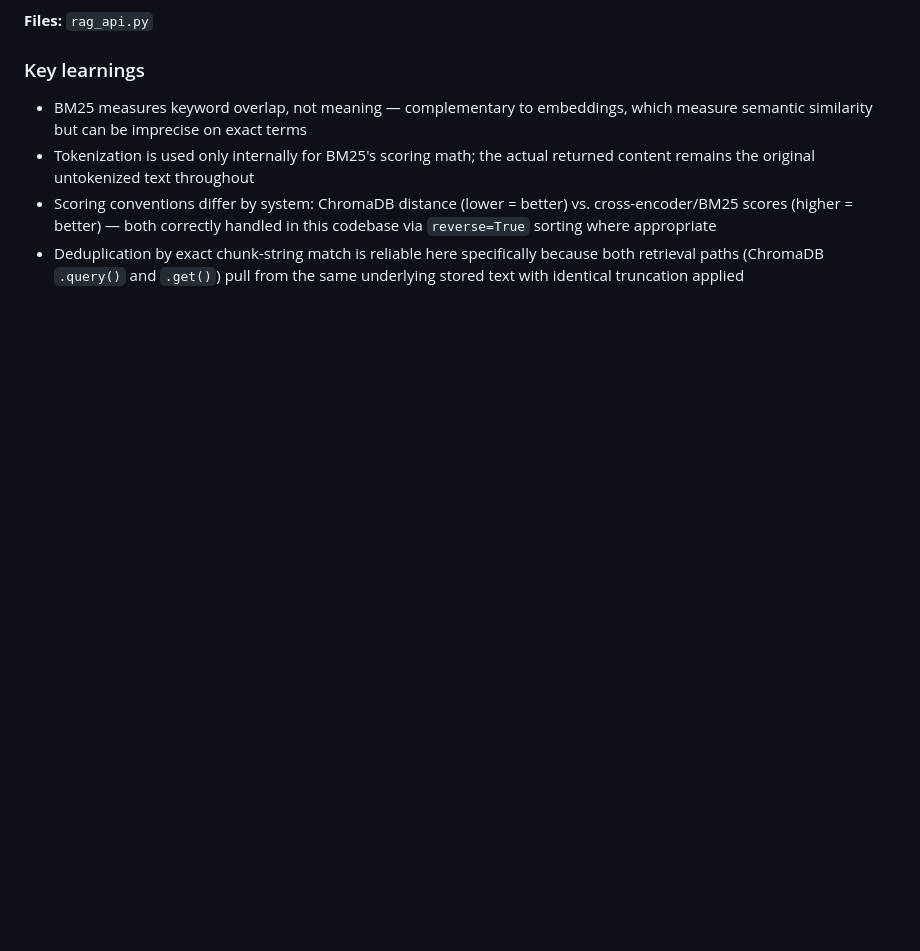
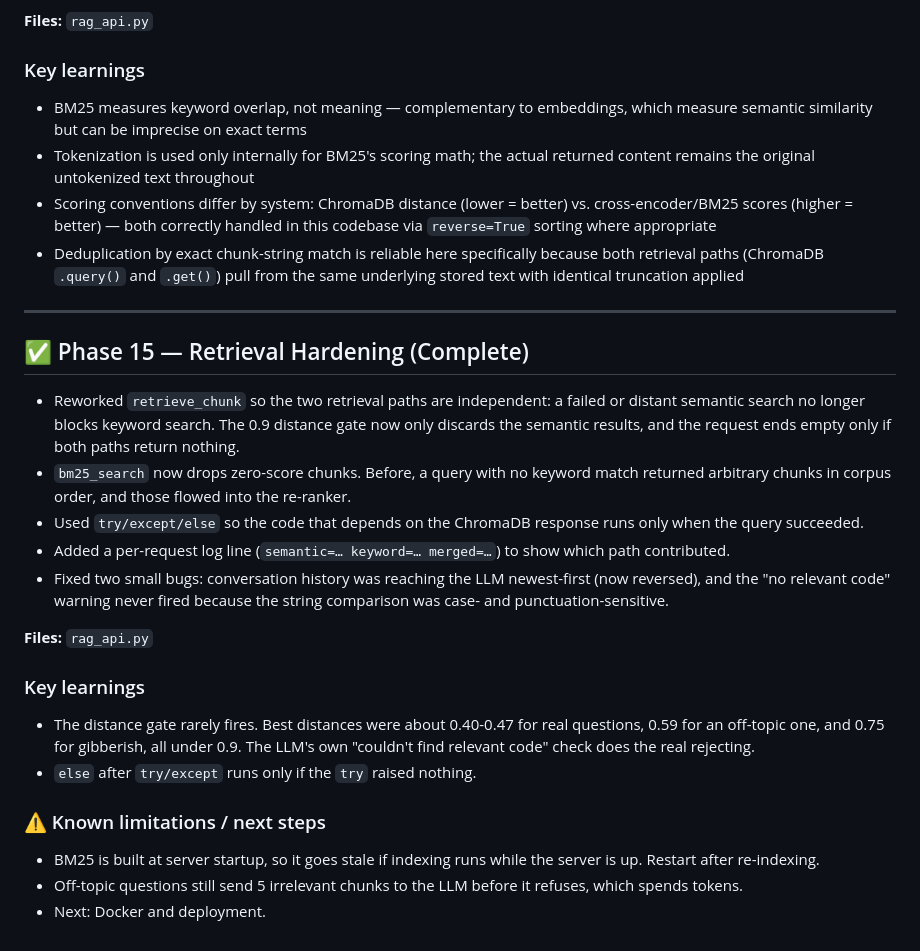
Before and after one commit to rajeev2004/codebase-rag-agent, a Markdown page: PROGRESS.md, the part around one of its changes. GitHub-like rendering; blank space fills up the shorter version.

```diff
--- a/PROGRESS.md
+++ b/PROGRESS.md
@@ -217,3 +217,24 @@ Before searching ChromaDB, use the LLM to rewrite the user's natural-language qu
 - Tokenization is used only internally for BM25's scoring math; the actual returned content remains the original untokenized text throughout
 - Scoring conventions differ by system: ChromaDB distance (lower = better) vs. cross-encoder/BM25 scores (higher = better) — both correctly handled in this codebase via `reverse=True` sorting where appropriate
 - Deduplication by exact chunk-string match is reliable here specifically because both retrieval paths (ChromaDB `.query()` and `.get()`) pull from the same underlying stored text with identical truncation applied
+
+---
+
+## ✅ Phase 15 — Retrieval Hardening (Complete)
+
+- Reworked `retrieve_chunk` so the two retrieval paths are independent: a failed or distant semantic search no longer blocks keyword search. The 0.9 distance gate now only discards the semantic results, and the request ends empty only if both paths return nothing.
+- `bm25_search` now drops zero-score chunks. Before, a query with no keyword match returned arbitrary chunks in corpus order, and those flowed into the re-ranker.
+- Used `try/except/else` so the code that depends on the ChromaDB response runs only when the query succeeded.
+- Added a per-request log line (`semantic=… keyword=… merged=…`) to show which path contributed.
+- Fixed two small bugs: conversation history was reaching the LLM newest-first (now reversed), and the "no relevant code" warning never fired because the string comparison was case- and punctuation-sensitive.
+
+**Files:** `rag_api.py`
+
+### Key learnings
+- The distance gate rarely fires. Best distances were about 0.40-0.47 for real questions, 0.59 for an off-topic one, and 0.75 for gibberish, all under 0.9. The LLM's own "couldn't find relevant code" check does the real rejecting.
+- `else` after `try/except` runs only if the `try` raised nothing.
+
+### ⚠️ Known limitations / next steps
+- BM25 is built at server startup, so it goes stale if indexing runs while the server is up. Restart after re-indexing.
+- Off-topic questions still send 5 irrelevant chunks to the LLM before it refuses, which spends tokens.
+- Next: Docker and deployment.
```
Also changed, not shown: other parts of PROGRESS.md (+8 -8 lines).
